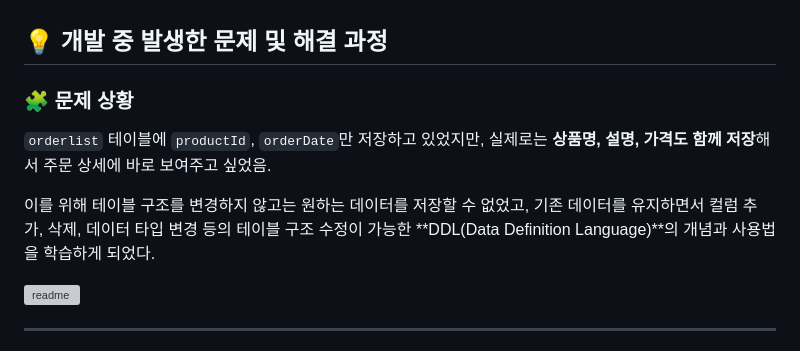
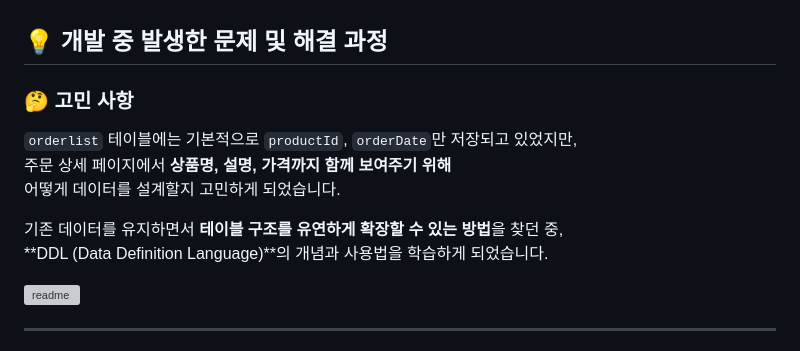
Before and after one commit to Hangeony/TennisMarket, a Markdown page: README.md, the part around the change. Drawn GitHub-style; grey boxes are pictures that could not be loaded.

```diff
--- a/README.md
+++ b/README.md
@@ -1,12 +1,13 @@
 ## 💡 개발 중 발생한 문제 및 해결 과정
 
-### 🧩 문제 상황
+### 🤔 고민 사항
 
-`orderlist` 테이블에 `productId`, `orderDate`만 저장하고 있었지만, 실제로는 **상품명, 설명, 가격도 함께 저장**해서 주문 상세에 바로 보여주고 싶었음.
+`orderlist` 테이블에는 기본적으로 `productId`, `orderDate`만 저장되고 있었지만,
+주문 상세 페이지에서 **상품명, 설명, 가격까지 함께 보여주기 위해**
+어떻게 데이터를 설계할지 고민하게 되었습니다.
 
-이를 위해 테이블 구조를 변경하지 않고는 원하는 데이터를 저장할 수 없었고,
-기존 데이터를 유지하면서 컬럼 추가, 삭제, 데이터 타입 변경 등의 테이블 구조 수정이 가능한
-**DDL(Data Definition Language)**의 개념과 사용법을 학습하게 되었다.
+기존 데이터를 유지하면서 **테이블 구조를 유연하게 확장할 수 있는 방법**을 찾던 중,
+**DDL (Data Definition Language)**의 개념과 사용법을 학습하게 되었습니다.
 
 
 ![readme](https://github.com/user-attachments/assets/e9400c10-6547-4e8d-ade2-9c066523b42e)
```
